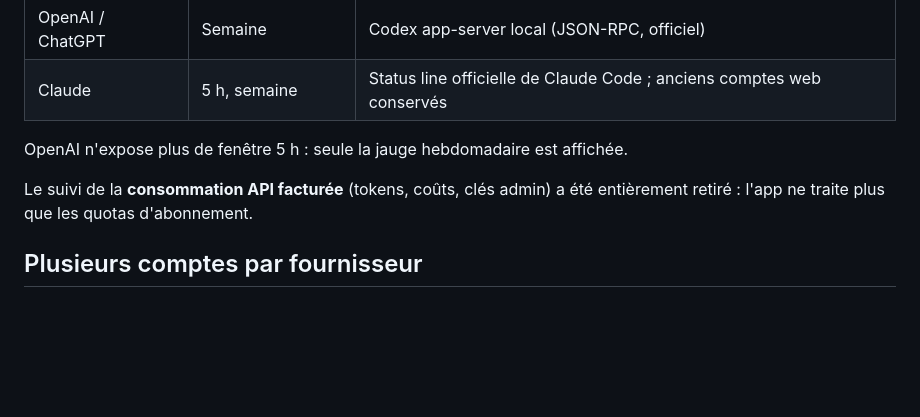
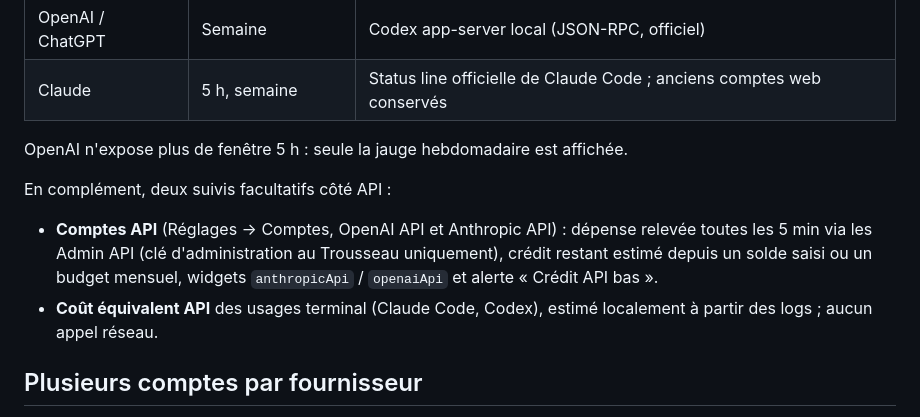
Before and after one commit to raphaelbentv/status, a Markdown page: README.md, the part around the change. Drawn GitHub-style; blank space fills up the shorter version.

Commit message:
docs: le README décrit les comptes API et le coût équivalent API, toujours actifs
StatusApiCredits et StatusCost ne sont pas du code mort : le tableau de bord (comptes OpenAI API
et Anthropic API, widgets anthropicApi/openaiApi, réglage du coût) et le popover (bloc crédits
API) les affichent. La fonction a été réintroduite après le retrait annoncé (0b77e80).

Co-Authored-By: Claude Opus 5.5 <noreply@anthropic.com>

```diff
--- a/README.md
+++ b/README.md
@@ -13,8 +13,14 @@ facturée à l'API.
 
 OpenAI n'expose plus de fenêtre 5 h : seule la jauge hebdomadaire est affichée.
 
-Le suivi de la **consommation API facturée** (tokens, coûts, clés admin) a été entièrement retiré :
-l'app ne traite plus que les quotas d'abonnement.
+En complément, deux suivis facultatifs côté API :
+
+- **Comptes API** (Réglages → Comptes, OpenAI API et Anthropic API) : dépense relevée toutes les
+  5 min via les Admin API (clé d'administration au Trousseau uniquement), crédit restant estimé
+  depuis un solde saisi ou un budget mensuel, widgets `anthropicApi` / `openaiApi` et alerte
+  « Crédit API bas ».
+- **Coût équivalent API** des usages terminal (Claude Code, Codex), estimé localement à partir
+  des logs ; aucun appel réseau.
 
 ## Plusieurs comptes par fournisseur
 
```
